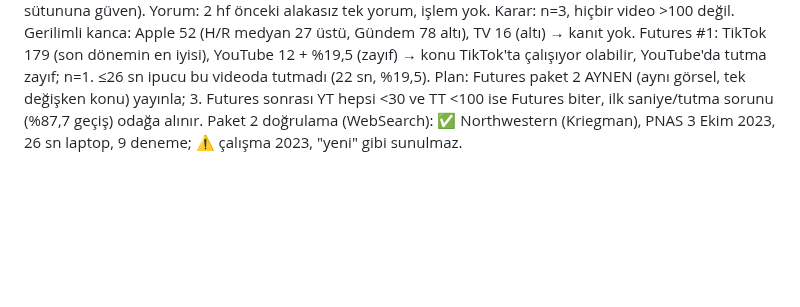
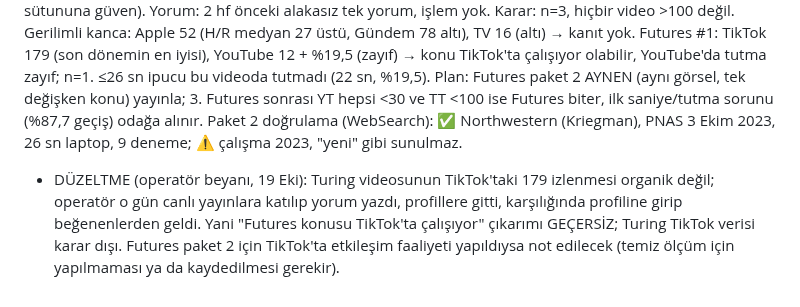
Before and after one commit to enerjiiaydinlatma-glitch/ibrhm-app, a Markdown page: aura-influencer/CLAUDE.md, the part around the change. Rendered like a GitHub page; blank space fills up the shorter version.

Commit message:
CLAUDE.md: Turing TikTok 179 organik degil duzeltmesi
Co-Authored-By: Claude Sonnet 5.5 <noreply@anthropic.com>
Claude-Session: https://claude.ai/code/session_01Wje4YcjkUu93W9pHgH6PAM

```diff
--- a/aura-influencer/CLAUDE.md
+++ b/aura-influencer/CLAUDE.md
@@ -1158,3 +1158,4 @@ YouTube (canlı panel, ~19 Eki 11:00): Apple Siri 52 izlenme (son 48 saatte 17),
 TikTok: Turing 179 izlenme (17 Eki), Apple 57, TV/Anthropic ~0; B1 170, Fired Researchers 99. 7 gün video izlenme 477, profil görüntüleme 0, takipçi 0, beğeni toplam 93. İçerik analizi listesinde Turing yok ve "7 gün" sütunu gecikmeli görünüyor (⚠ ana sayfayla çelişiyor; tüm-zaman sütununa güven). Yorum: 2 hf önceki alakasız tek yorum, işlem yok.
 Karar: n=3, hiçbir video >100 değil. Gerilimli kanca: Apple 52 (H/R medyan 27 üstü, Gündem 78 altı), TV 16 (altı) → kanıt yok. Futures #1: TikTok 179 (son dönemin en iyisi), YouTube 12 + %19,5 (zayıf) → konu TikTok'ta çalışıyor olabilir, YouTube'da tutma zayıf; n=1. ≤26 sn ipucu bu videoda tutmadı (22 sn, %19,5). Plan: Futures paket 2 AYNEN (aynı görsel, tek değişken konu) yayınla; 3. Futures sonrası YT hepsi <30 ve TT <100 ise Futures biter, ilk saniye/tutma sorunu (%87,7 geçiş) odağa alınır.
 Paket 2 doğrulama (WebSearch): ✅ Northwestern (Kriegman), PNAS 3 Ekim 2023, 26 sn laptop, 9 deneme; ⚠ çalışma 2023, "yeni" gibi sunulmaz.
+- DÜZELTME (operatör beyanı, 19 Eki): Turing videosunun TikTok'taki 179 izlenmesi organik değil; operatör o gün canlı yayınlara katılıp yorum yazdı, profillere gitti, karşılığında profiline girip beğenenlerden geldi. Yani "Futures konusu TikTok'ta çalışıyor" çıkarımı GEÇERSİZ; Turing TikTok verisi karar dışı. Futures paket 2 için TikTok'ta etkileşim faaliyeti yapıldıysa not edilecek (temiz ölçüm için yapılmaması ya da kaydedilmesi gerekir).
```
